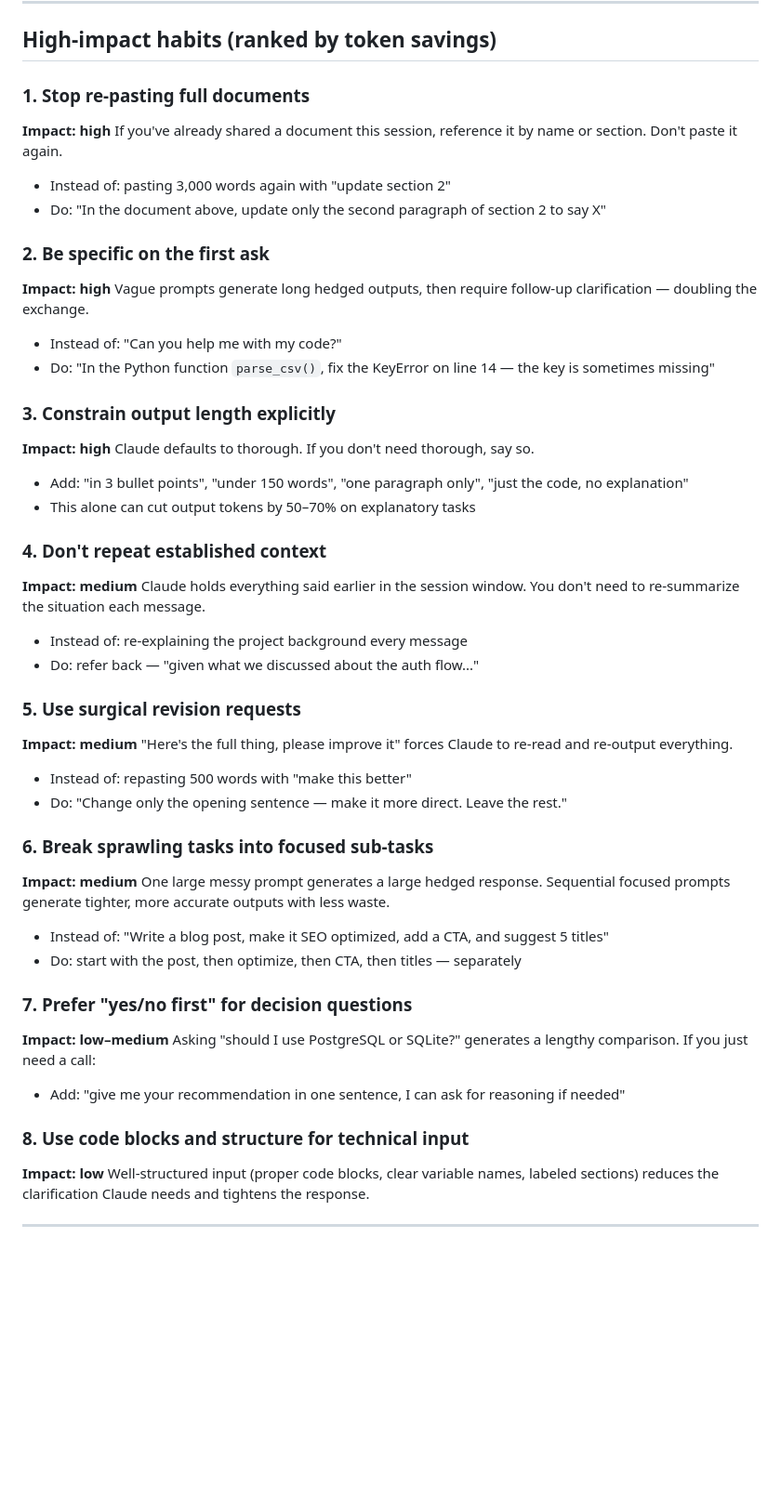
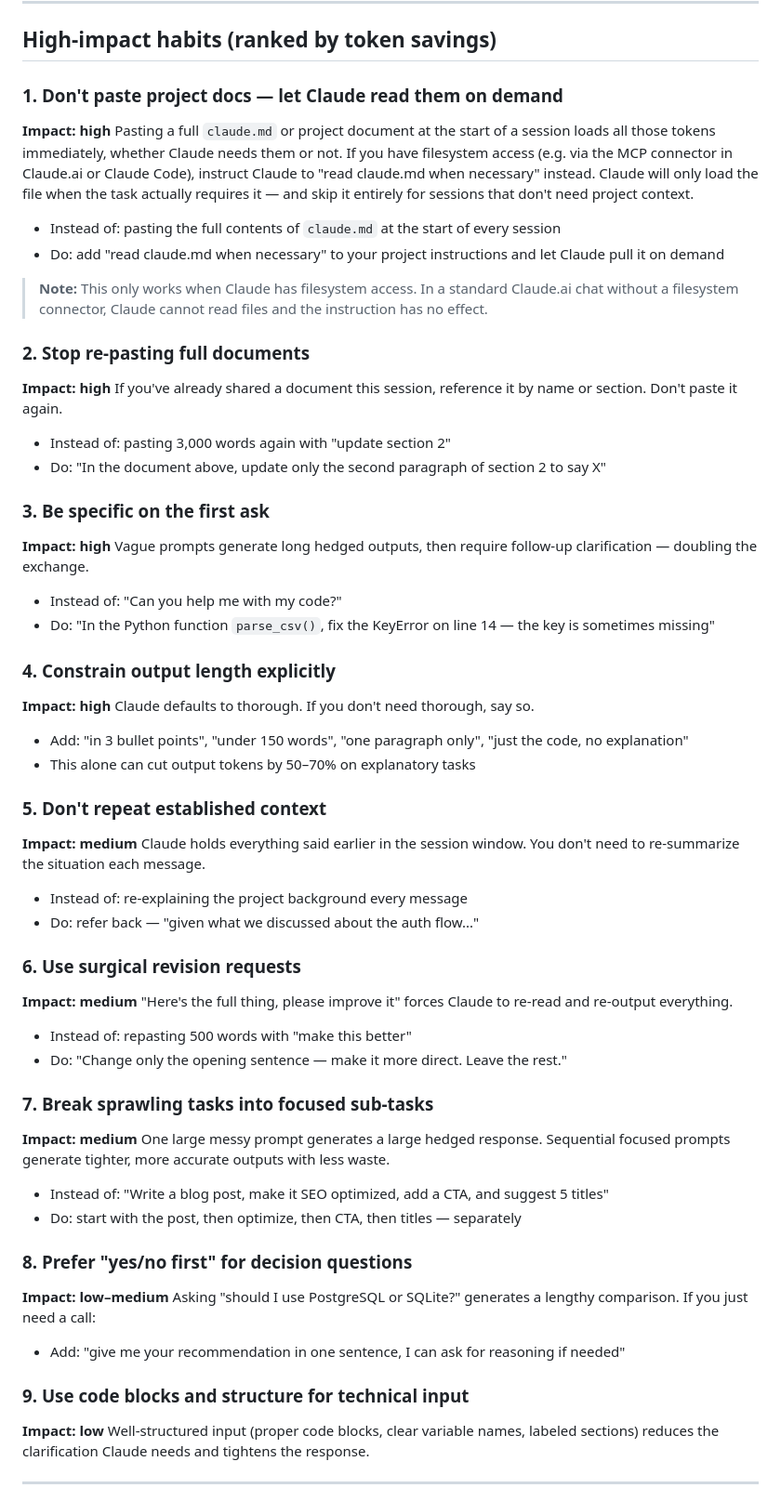
Before and after one commit to bindaas/claude-token-analyzer, a Markdown page: token_cost_and_habits_reference.md, the part around the change. Shown at 93% size. GitHub-like rendering; blank space fills up the shorter version.

```diff
--- a/token_cost_and_habits_reference.md
+++ b/token_cost_and_habits_reference.md
@@ -30,48 +30,56 @@ Output tokens cost 5× more than input. Long responses are your biggest lever.
 
 ## High-impact habits (ranked by token savings)
 
-### 1. Stop re-pasting full documents
+### 1. Don't paste project docs — let Claude read them on demand
+**Impact: high**
+Pasting a full `claude.md` or project document at the start of a session loads all those tokens immediately, whether Claude needs them or not. If you have filesystem access (e.g. via the MCP connector in Claude.ai or Claude Code), instruct Claude to "read claude.md when necessary" instead. Claude will only load the file when the task actually requires it — and skip it entirely for sessions that don't need project context.
+- Instead of: pasting the full contents of `claude.md` at the start of every session
+- Do: add "read claude.md when necessary" to your project instructions and let Claude pull it on demand
+
+> **Note:** This only works when Claude has filesystem access. In a standard Claude.ai chat without a filesystem connector, Claude cannot read files and the instruction has no effect.
+
+### 2. Stop re-pasting full documents
 **Impact: high**
 If you've already shared a document this session, reference it by name or section. Don't paste it again.
 - Instead of: pasting 3,000 words again with "update section 2"
 - Do: "In the document above, update only the second paragraph of section 2 to say X"
 
-### 2. Be specific on the first ask
+### 3. Be specific on the first ask
 **Impact: high**
 Vague prompts generate long hedged outputs, then require follow-up clarification — doubling the exchange.
 - Instead of: "Can you help me with my code?"
 - Do: "In the Python function `parse_csv()`, fix the KeyError on line 14 — the key is sometimes missing"
 
-### 3. Constrain output length explicitly
+### 4. Constrain output length explicitly
 **Impact: high**
 Claude defaults to thorough. If you don't need thorough, say so.
 - Add: "in 3 bullet points", "under 150 words", "one paragraph only", "just the code, no explanation"
 - This alone can cut output tokens by 50–70% on explanatory tasks
 
-### 4. Don't repeat established context
+### 5. Don't repeat established context
 **Impact: medium**
 Claude holds everything said earlier in the session window. You don't need to re-summarize the situation each message.
 - Instead of: re-explaining the project background every message
 - Do: refer back — "given what we discussed about the auth flow..."
 
-### 5. Use surgical revision requests
+### 6. Use surgical revision requests
 **Impact: medium**
 "Here's the full thing, please improve it" forces Claude to re-read and re-output everything.
 - Instead of: repasting 500 words with "make this better"
 - Do: "Change only the opening sentence — make it more direct. Leave the rest."
 
-### 6. Break sprawling tasks into focused sub-tasks
+### 7. Break sprawling tasks into focused sub-tasks
 **Impact: medium**
 One large messy prompt generates a large hedged response. Sequential focused prompts generate tighter, more accurate outputs with less waste.
 - Instead of: "Write a blog post, make it SEO optimized, add a CTA, and suggest 5 titles"
 - Do: start with the post, then optimize, then CTA, then titles — separately
 
-### 7. Prefer "yes/no first" for decision questions
+### 8. Prefer "yes/no first" for decision questions
 **Impact: low–medium**
 Asking "should I use PostgreSQL or SQLite?" generates a lengthy comparison. If you just need a call:
 - Add: "give me your recommendation in one sentence, I can ask for reasoning if needed"
 
-### 8. Use code blocks and structure for technical input
+### 9. Use code blocks and structure for technical input
 **Impact: low**
 Well-structured input (proper code blocks, clear variable names, labeled sections) reduces the clarification Claude needs and tightens the response.
 
```
Also changed, not shown: global_prompt_token_analysis.md (+9 -29 lines).
